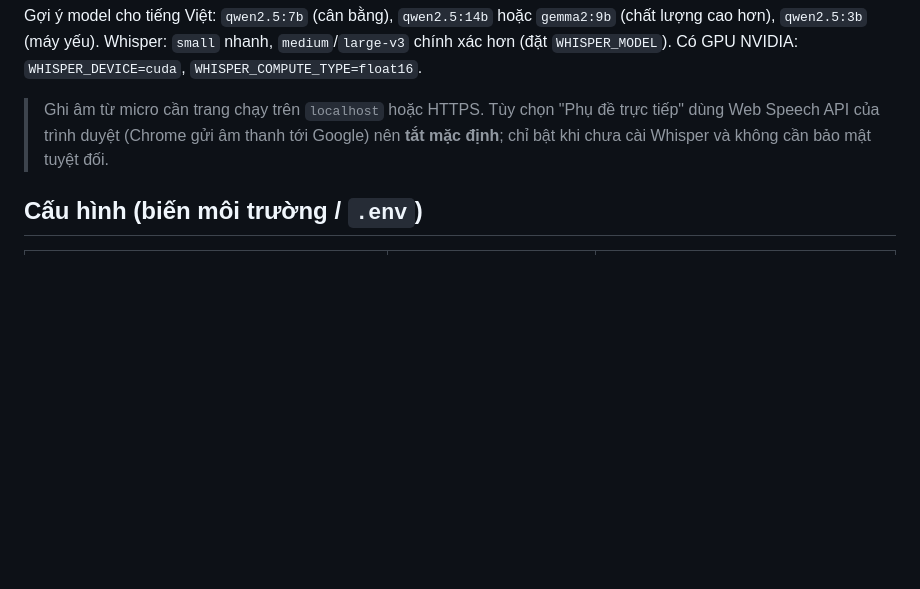
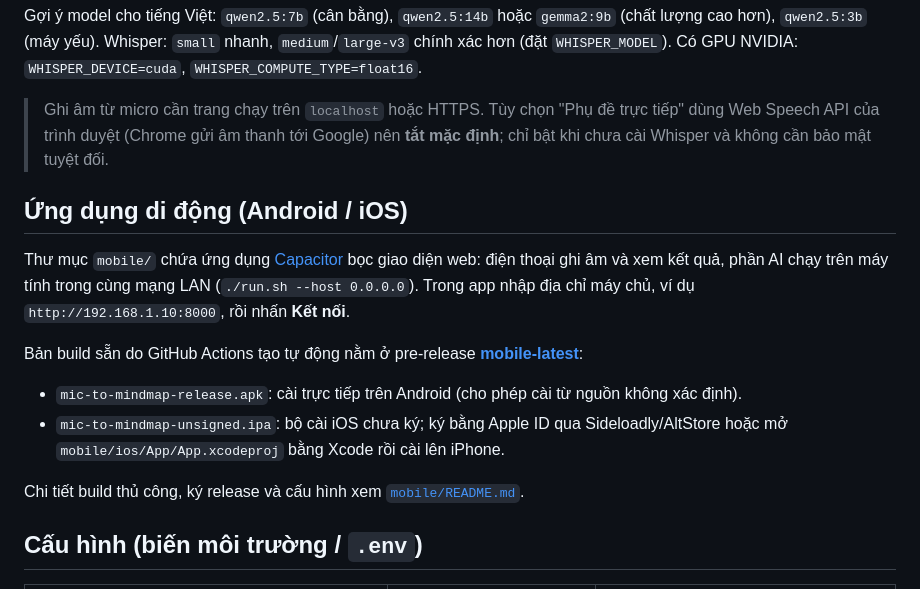
Before and after one commit to lupin2498/mic-to-mindmap, a Markdown page: README.md, the part around the change. Drawn GitHub-style; blank space fills up the shorter version.

Commit message:
Thêm hướng dẫn ứng dụng di động và link tải APK/IPA vào README
Co-Authored-By: Claude Fable 5.1 <noreply@anthropic.com>
Claude-Session: https://claude.ai/code/session_01Qgynrx6pbneRhQVnLWCHGJ

```diff
--- a/README.md
+++ b/README.md
@@ -45,6 +45,17 @@ Gợi ý model cho tiếng Việt: `qwen2.5:7b` (cân bằng), `qwen2.5:14b` ho
 
 > Ghi âm từ micro cần trang chạy trên `localhost` hoặc HTTPS. Tùy chọn "Phụ đề trực tiếp" dùng Web Speech API của trình duyệt (Chrome gửi âm thanh tới Google) nên **tắt mặc định**; chỉ bật khi chưa cài Whisper và không cần bảo mật tuyệt đối.
 
+## Ứng dụng di động (Android / iOS)
+
+Thư mục `mobile/` chứa ứng dụng [Capacitor](https://capacitorjs.com) bọc giao diện web: điện thoại ghi âm và xem kết quả, phần AI chạy trên máy tính trong cùng mạng LAN (`./run.sh --host 0.0.0.0`). Trong app nhập địa chỉ máy chủ, ví dụ `http://192.168.1.10:8000`, rồi nhấn **Kết nối**.
+
+Bản build sẵn do GitHub Actions tạo tự động nằm ở pre-release **[mobile-latest](https://github.com/lupin2498/mic-to-mindmap/releases/tag/mobile-latest)**:
+
+- `mic-to-mindmap-release.apk`: cài trực tiếp trên Android (cho phép cài từ nguồn không xác định).
+- `mic-to-mindmap-unsigned.ipa`: bộ cài iOS chưa ký; ký bằng Apple ID qua Sideloadly/AltStore hoặc mở `mobile/ios/App/App.xcodeproj` bằng Xcode rồi cài lên iPhone.
+
+Chi tiết build thủ công, ký release và cấu hình xem [`mobile/README.md`](mobile/README.md).
+
 ## Cấu hình (biến môi trường / `.env`)
 
 | Biến | Mặc định | Ý nghĩa |
```
